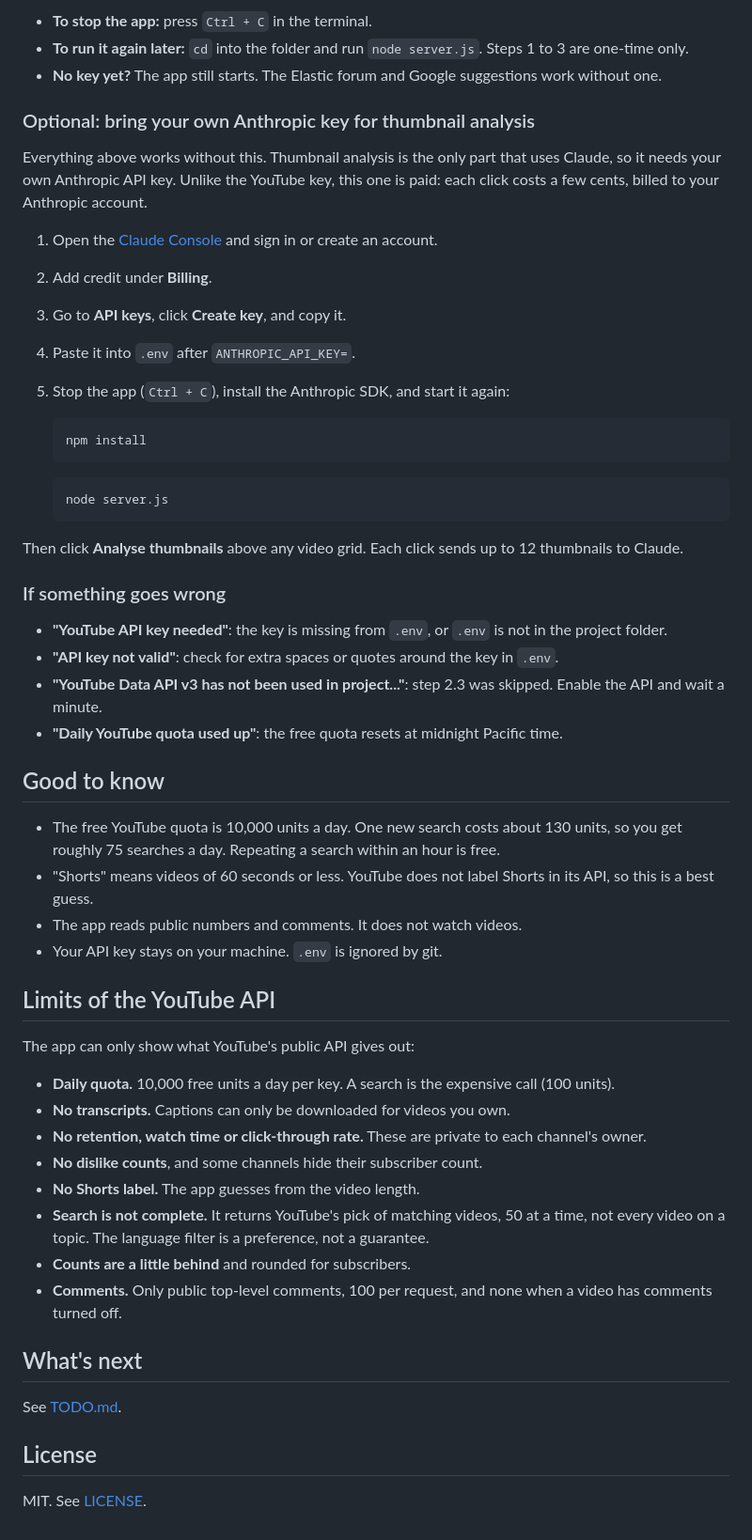
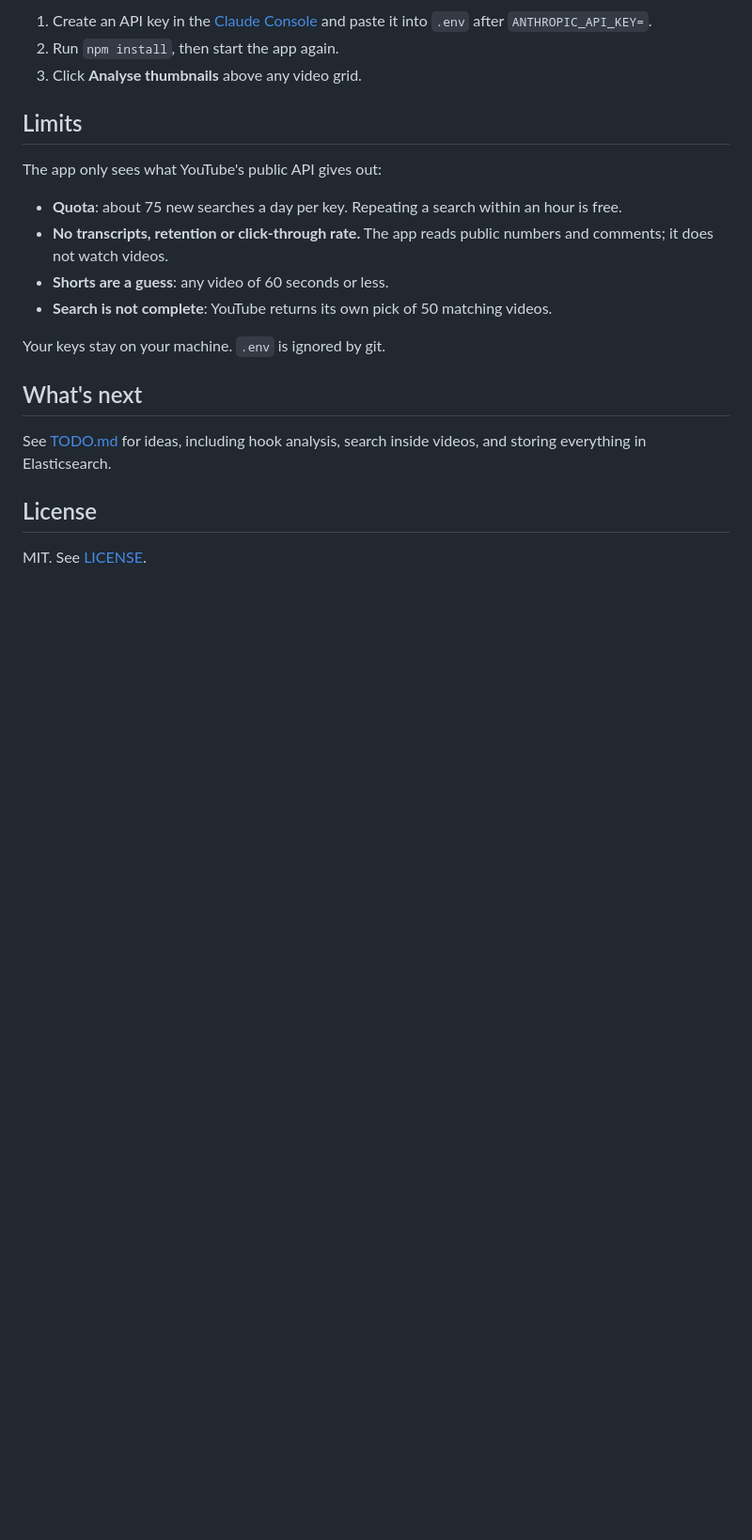
Before and after one commit to suyashcjoshi/youtube-research, a Markdown page: README.md, the part around one of its changes. Shown at 94% size. Rendered like a GitHub page; blank space fills up the shorter version.

````diff
--- a/README.md
+++ b/README.md
@@ -60,58 +57,22 @@ Go to http://localhost:3456 in your browser, type a topic such as "observability
 
-- **To stop the app:** press `Ctrl + C` in the terminal.
-- **To run it again later:** `cd` into the folder and run `node server.js`. Steps 1 to 3 are one-time only.
-- **No key yet?** The app still starts. The Elastic forum and Google suggestions work without one.
+1. Create an API key in the [Claude Console](https://console.anthropic.com/) and paste it into `.env` after `ANTHROPIC_API_KEY=`.
+2. Run `npm install`, then start the app again.
+3. Click **Analyse thumbnails** above any video grid.
 
-### Optional: bring your own Anthropic key for thumbnail analysis
+## Limits
 
-Everything above works without this. Thumbnail analysis is the only part that uses Claude, so it needs your own Anthropic API key. Unlike the YouTube key, this one is paid: each click costs a few cents, billed to your Anthropic account.
+The app only sees what YouTube's public API gives out:
 
-1. Open the [Claude Console](https://console.anthropic.com/) and sign in or create an account.
-2. Add credit under **Billing**.
-3. Go to **API keys**, click **Create key**, and copy it.
-4. Paste it into `.env` after `ANTHROPIC_API_KEY=`.
-5. Stop the app (`Ctrl + C`), install the Anthropic SDK, and start it again:
+- **Quota**: about 75 new searches a day per key. Repeating a search within an hour is free.
+- **No transcripts, retention or click-through rate.** The app reads public numbers and comments; it does not watch videos.
+- **Shorts are a guess**: any video of 60 seconds or less.
+- **Search is not complete**: YouTube returns its own pick of 50 matching videos.
 
-   ```bash
-   npm install
-   ```
-
-   ```bash
-   node server.js
-   ```
-
-Then click **Analyse thumbnails** above any video grid. Each click sends up to 12 thumbnails to Claude.
-
-### If something goes wrong
-
-- **"YouTube API key needed"**: the key is missing from `.env`, or `.env` is not in the project folder.
-- **"API key not valid"**: check for extra spaces or quotes around the key in `.env`.
-- **"YouTube Data API v3 has not been used in project..."**: step 2.3 was skipped. Enable the API and wait a minute.
-- **"Daily YouTube quota used up"**: the free quota resets at midnight Pacific time.
-
-## Good to know
-
-- The free YouTube quota is 10,000 units a day. One new search costs about 130 units, so you get roughly 75 searches a day. Repeating a search within an hour is free.
-- "Shorts" means videos of 60 seconds or less. YouTube does not label Shorts in its API, so this is a best guess.
-- The app reads public numbers and comments. It does not watch videos.
-- Your API key stays on your machine. `.env` is ignored by git.
-
-## Limits of the YouTube API
-
-The app can only show what YouTube's public API gives out:
-
-- **Daily quota.** 10,000 free units a day per key. A search is the expensive call (100 units).
-- **No transcripts.** Captions can only be downloaded for videos you own.
-- **No retention, watch time or click-through rate.** These are private to each channel's owner.
-- **No dislike counts**, and some channels hide their subscriber count.
-- **No Shorts label.** The app guesses from the video length.
-- **Search is not complete.** It returns YouTube's pick of matching videos, 50 at a time, not every video on a topic. The language filter is a preference, not a guarantee.
-- **Counts are a little behind** and rounded for subscribers.
-- **Comments.** Only public top-level comments, 100 per request, and none when a video has comments turned off.
+Your keys stay on your machine. `.env` is ignored by git.
 
 ## What's next
 
-See [TODO.md](TODO.md).
+See [TODO.md](TODO.md) for ideas, including hook analysis, search inside videos, and storing everything in Elasticsearch.
 
 ## License
 
````
Also changed, not shown: other parts of README.md (+24 -27 lines), docs/screenshot.jpg (added).
